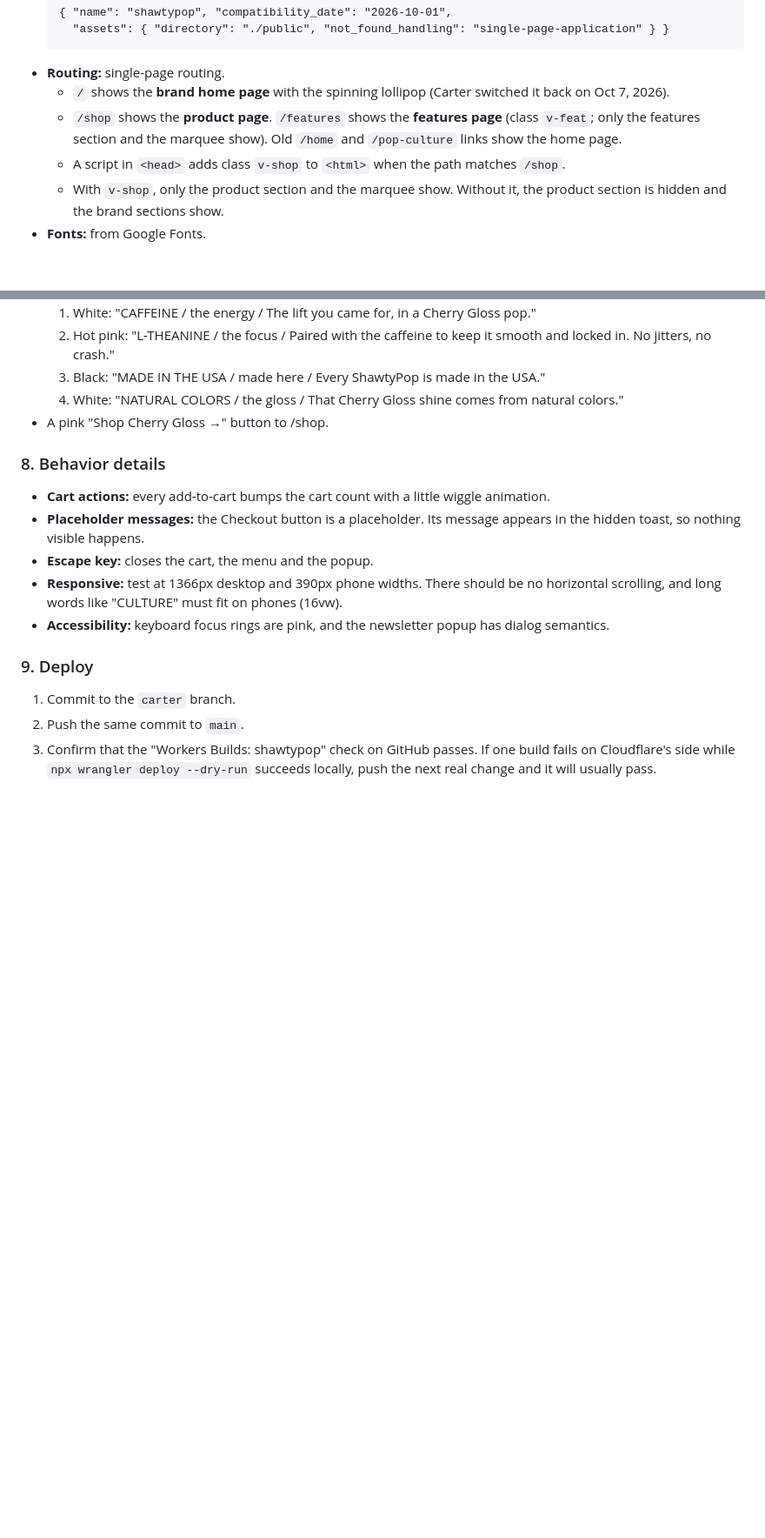
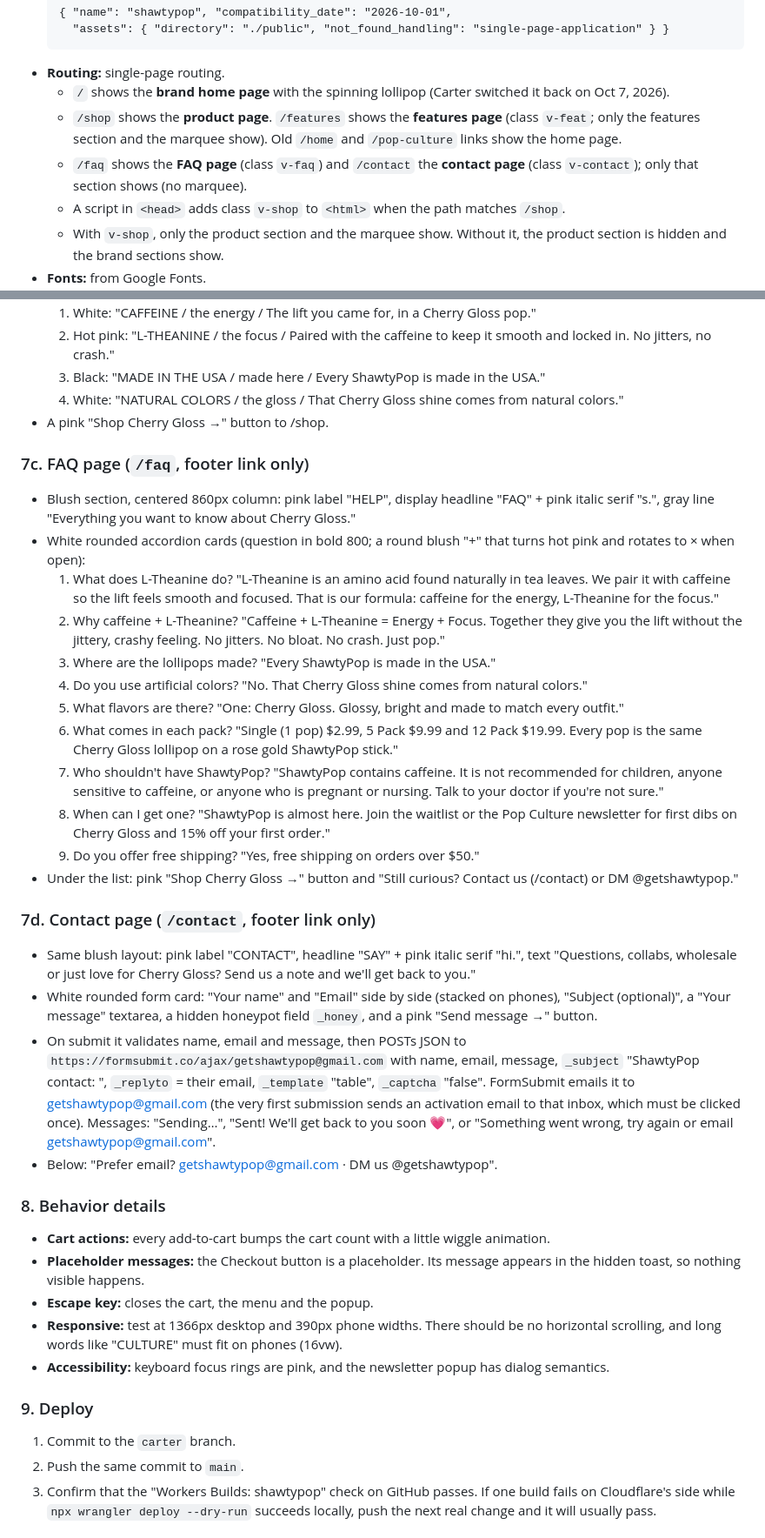
Before and after one commit to ShawtyPop/shawtypop, a Markdown page: docs/REBUILD-PROMPT.md, 2 parts joined by grey strips. Shown at 87% size. Drawn GitHub-style; blank space fills up the shorter version.

```diff
--- a/docs/REBUILD-PROMPT.md
+++ b/docs/REBUILD-PROMPT.md
@@ -61,6 +62,7 @@ If I attached `index-backup.html`, put it at `public/index.html` unchanged and s
 - **Routing:** single-page routing.
   - `/` shows the **brand home page** with the spinning lollipop (Carter switched it back on Oct 7, 2026).
   - `/shop` shows the **product page**. `/features` shows the **features page** (class `v-feat`; only the features section and the marquee show). Old `/home` and `/pop-culture` links show the home page.
+  - `/faq` shows the **FAQ page** (class `v-faq`) and `/contact` the **contact page** (class `v-contact`); only that section shows (no marquee).
   - A script in `<head>` adds class `v-shop` to `<html>` when the path matches `/shop`.
   - With `v-shop`, only the product section and the marquee show. Without it, the product section is hidden and the brand sections show.
 - **Fonts:** from Google Fonts.
@@ -280,6 +282,26 @@ Sections in order:
   4. White: "NATURAL COLORS / the gloss / That Cherry Gloss shine comes from natural colors."
 - A pink "Shop Cherry Gloss →" button to /shop.
 
+### 7c. FAQ page (`/faq`, footer link only)
+- Blush section, centered 860px column: pink label "HELP", display headline "FAQ" + pink italic serif "s.", gray line "Everything you want to know about Cherry Gloss."
+- White rounded accordion cards (question in bold 800; a round blush "+" that turns hot pink and rotates to × when open):
+  1. What does L-Theanine do? "L-Theanine is an amino acid found naturally in tea leaves. We pair it with caffeine so the lift feels smooth and focused. That is our formula: caffeine for the energy, L-Theanine for the focus."
+  2. Why caffeine + L-Theanine? "Caffeine + L-Theanine = Energy + Focus. Together they give you the lift without the jittery, crashy feeling. No jitters. No bloat. No crash. Just pop."
+  3. Where are the lollipops made? "Every ShawtyPop is made in the USA."
+  4. Do you use artificial colors? "No. That Cherry Gloss shine comes from natural colors."
+  5. What flavors are there? "One: Cherry Gloss. Glossy, bright and made to match every outfit."
+  6. What comes in each pack? "Single (1 pop) $2.99, 5 Pack $9.99 and 12 Pack $19.99. Every pop is the same Cherry Gloss lollipop on a rose gold ShawtyPop stick."
+  7. Who shouldn't have ShawtyPop? "ShawtyPop contains caffeine. It is not recommended for children, anyone sensitive to caffeine, or anyone who is pregnant or nursing. Talk to your doctor if you're not sure."
+  8. When can I get one? "ShawtyPop is almost here. Join the waitlist or the Pop Culture newsletter for first dibs on Cherry Gloss and 15% off your first order."
+  9. Do you offer free shipping? "Yes, free shipping on orders over $50."
+- Under the list: pink "Shop Cherry Gloss →" button and "Still curious? Contact us (/contact) or DM @getshawtypop."
+
+### 7d. Contact page (`/contact`, footer link only)
+- Same blush layout: pink label "CONTACT", headline "SAY" + pink italic serif "hi.", text "Questions, collabs, wholesale or just love for Cherry Gloss? Send us a note and we'll get back to you."
+- White rounded form card: "Your name" and "Email" side by side (stacked on phones), "Subject (optional)", a "Your message" textarea, a hidden honeypot field `_honey`, and a pink "Send message →" button.
+- On submit it validates name, email and message, then POSTs JSON to `https://formsubmit.co/ajax/getshawtypop@gmail.com` with name, email, message, `_subject` "ShawtyPop contact: <subject or name>", `_replyto` = their email, `_template` "table", `_captcha` "false". FormSubmit emails it to getshawtypop@gmail.com (the very first submission sends an activation email to that inbox, which must be clicked once). Messages: "Sending…", "Sent! We'll get back to you soon 💗", or "Something went wrong, try again or email getshawtypop@gmail.com".
+- Below: "Prefer email? getshawtypop@gmail.com · DM us @getshawtypop".
+
 ### 8. Behavior details
 
 - **Cart actions:** every add-to-cart bumps the cart count with a little wiggle animation.
```
Also changed, not shown: other parts of docs/REBUILD-PROMPT.md (+12 -11 lines).
